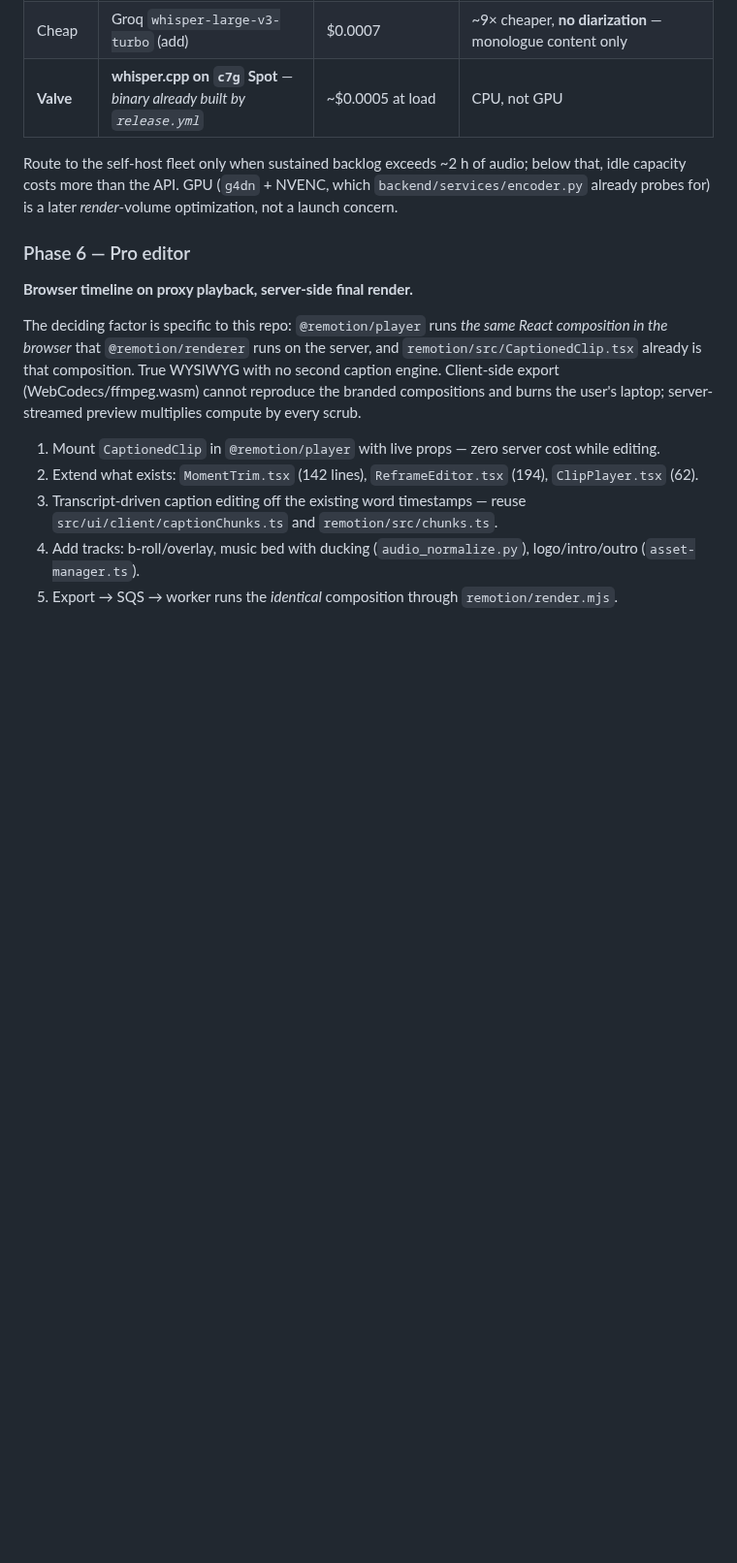
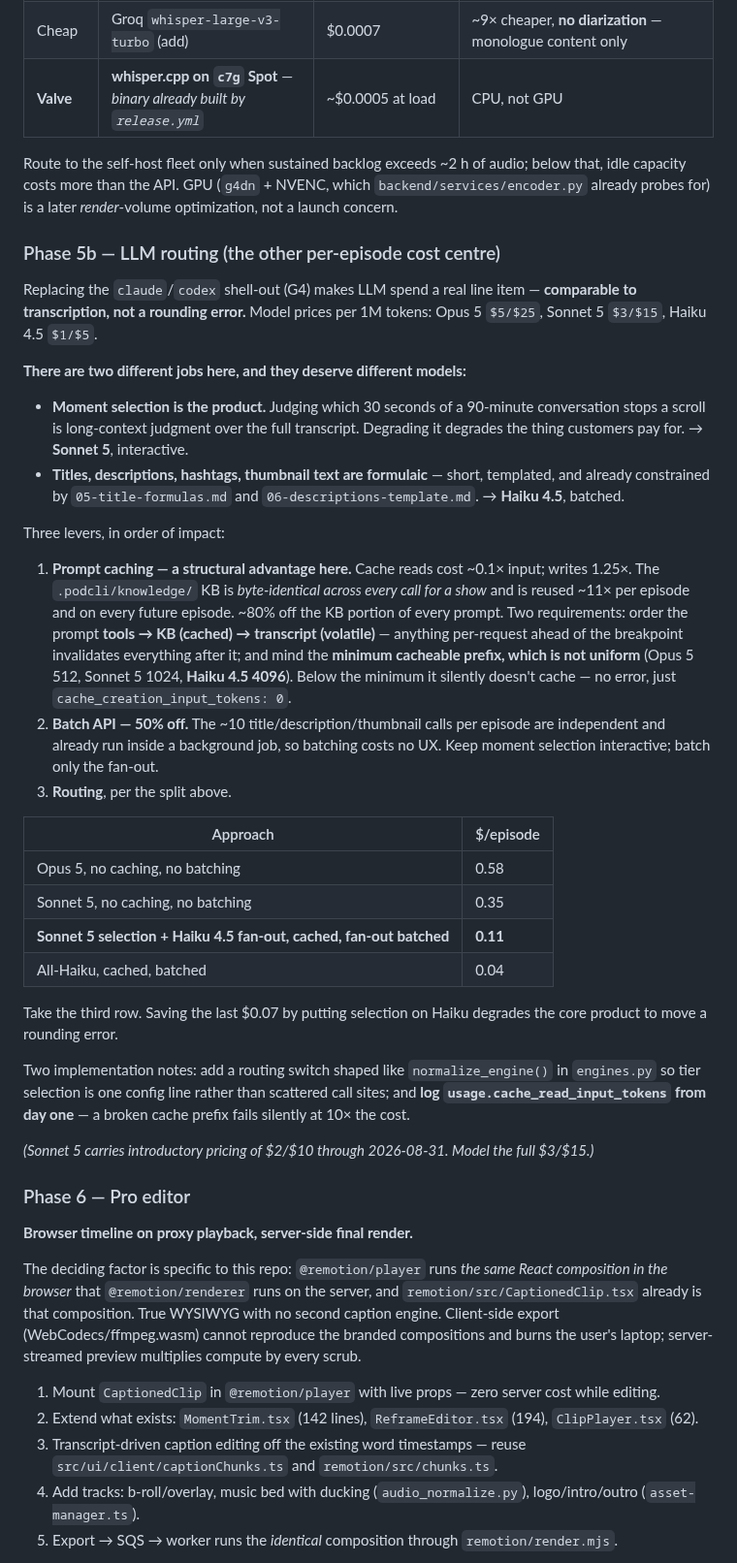
Before and after one commit to nmbrthirteen/podcli, a Markdown page: plans/aws-hosting.md, the part around one of its changes. Shown at 97% size. GitHub-like rendering; blank space fills up the shorter version.

```diff
--- a/plans/aws-hosting.md
+++ b/plans/aws-hosting.md
@@ -138,6 +162,34 @@ Both, behind the existing `normalize_engine()` switch — an 11-line file, so ad
 
 Route to the self-host fleet only when sustained backlog exceeds ~2 h of audio; below that, idle capacity costs more than the API. GPU (`g4dn` + NVENC, which `backend/services/encoder.py` already probes for) is a later *render*-volume optimization, not a launch concern.
 
+### Phase 5b — LLM routing (the other per-episode cost centre)
+
+Replacing the `claude`/`codex` shell-out (G4) makes LLM spend a real line item — **comparable to transcription, not a rounding error.** Model prices per 1M tokens: Opus 5 `$5/$25`, Sonnet 5 `$3/$15`, Haiku 4.5 `$1/$5`.
+
+**There are two different jobs here, and they deserve different models:**
+
+- **Moment selection is the product.** Judging which 30 seconds of a 90-minute conversation stops a scroll is long-context judgment over the full transcript. Degrading it degrades the thing customers pay for. → **Sonnet 5**, interactive.
+- **Titles, descriptions, hashtags, thumbnail text are formulaic** — short, templated, and already constrained by `05-title-formulas.md` and `06-descriptions-template.md`. → **Haiku 4.5**, batched.
+
+Three levers, in order of impact:
+
+1. **Prompt caching — a structural advantage here.** Cache reads cost ~0.1× input; writes 1.25×. The `.podcli/knowledge/` KB is *byte-identical across every call for a show* and is reused ~11× per episode and on every future episode. ~80% off the KB portion of every prompt. Two requirements: order the prompt **tools → KB (cached) → transcript (volatile)** — anything per-request ahead of the breakpoint invalidates everything after it; and mind the **minimum cacheable prefix, which is not uniform** (Opus 5 512, Sonnet 5 1024, **Haiku 4.5 4096**). Below the minimum it silently doesn't cache — no error, just `cache_creation_input_tokens: 0`.
+2. **Batch API — 50% off.** The ~10 title/description/thumbnail calls per episode are independent and already run inside a background job, so batching costs no UX. Keep moment selection interactive; batch only the fan-out.
+3. **Routing**, per the split above.
+
+| Approach | $/episode |
+|---|---|
+| Opus 5, no caching, no batching | 0.58 |
+| Sonnet 5, no caching, no batching | 0.35 |
+| **Sonnet 5 selection + Haiku 4.5 fan-out, cached, fan-out batched** | **0.11** |
+| All-Haiku, cached, batched | 0.04 |
+
+Take the third row. Saving the last $0.07 by putting selection on Haiku degrades the core product to move a rounding error.
+
+Two implementation notes: add a routing switch shaped like `normalize_engine()` in `engines.py` so tier selection is one config line rather than scattered call sites; and **log `usage.cache_read_input_tokens` from day one** — a broken cache prefix fails silently at 10× the cost.
+
+*(Sonnet 5 carries introductory pricing of $2/$10 through 2026-08-31. Model the full $3/$15.)*
+
 ### Phase 6 — Pro editor
 
 **Browser timeline on proxy playback, server-side final render.**
```
Also changed, not shown: other parts of plans/aws-hosting.md (+36 -8 lines), plans/pricing.md (added, +137 -0 lines).
